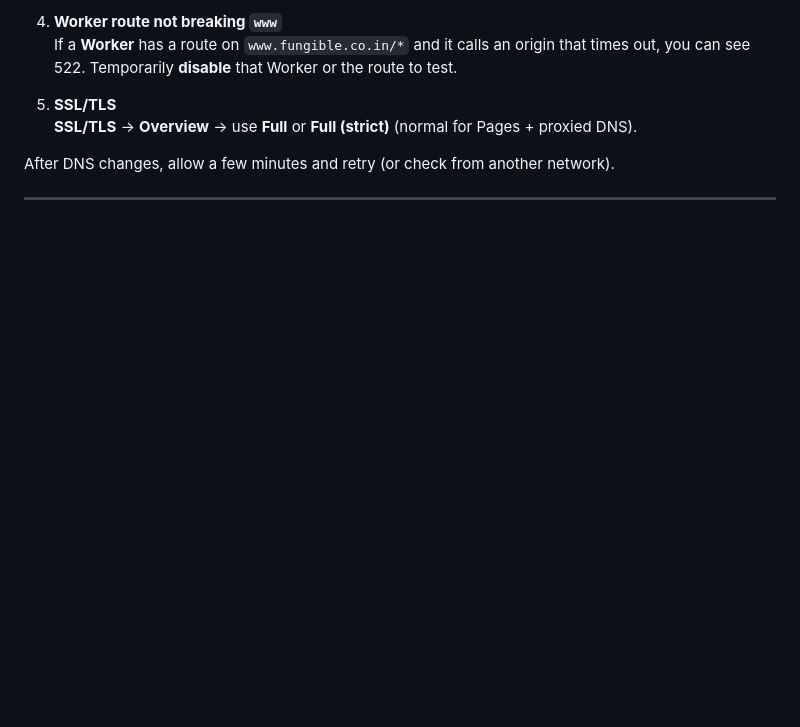
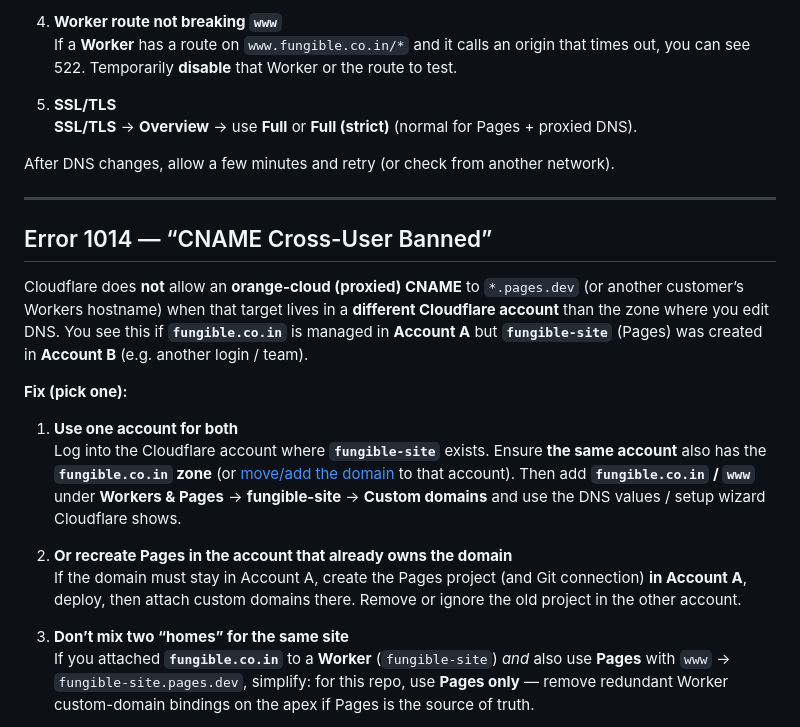
Before and after one commit to ShantanuVr/fungible-site, a Markdown page: README.md, the part around one of its changes. Rendered like a GitHub page; blank space fills up the shorter version.

Commit message:
Docs: Error 1014 cross-account CNAME / Pages vs Worker
Made-with: Cursor

```diff
--- a/README.md
+++ b/README.md
@@ -50,3 +50,18 @@ After DNS changes, allow a few minutes and retry (or check from another network)
 
 ---
 
+## Error 1014 — “CNAME Cross-User Banned”
+
+Cloudflare does **not** allow an **orange-cloud (proxied) CNAME** to `*.pages.dev` (or another customer’s Workers hostname) when that target lives in a **different Cloudflare account** than the zone where you edit DNS. You see this if **`fungible.co.in`** is managed in **Account A** but **`fungible-site`** (Pages) was created in **Account B** (e.g. another login / team).
+
+**Fix (pick one):**
+
+1. **Use one account for both**
+   Log into the Cloudflare account where **`fungible-site`** exists. Ensure **the same account** also has the **`fungible.co.in` zone** (or [move/add the domain](https://developers.cloudflare.com/fundamentals/setup/manage-domains/add-domain/) to that account). Then add **`fungible.co.in` / `www`** under **Workers & Pages** → **fungible-site** → **Custom domains** and use the DNS values / setup wizard Cloudflare shows.
+
+2. **Or recreate Pages in the account that already owns the domain**
+   If the domain must stay in Account A, create the Pages project (and Git connection) **in Account A**, deploy, then attach custom domains there. Remove or ignore the old project in the other account.
+
+3. **Don’t mix two “homes” for the same site**
+   If you attached **`fungible.co.in`** to a **Worker** (`fungible-site`) *and* also use **Pages** with `www` → `fungible-site.pages.dev`, simplify: for this repo, use **Pages only** — remove redundant Worker custom-domain bindings on the apex if Pages is the source of truth.
+
```
Also changed, not shown: other parts of README.md (+4 -0 lines).
